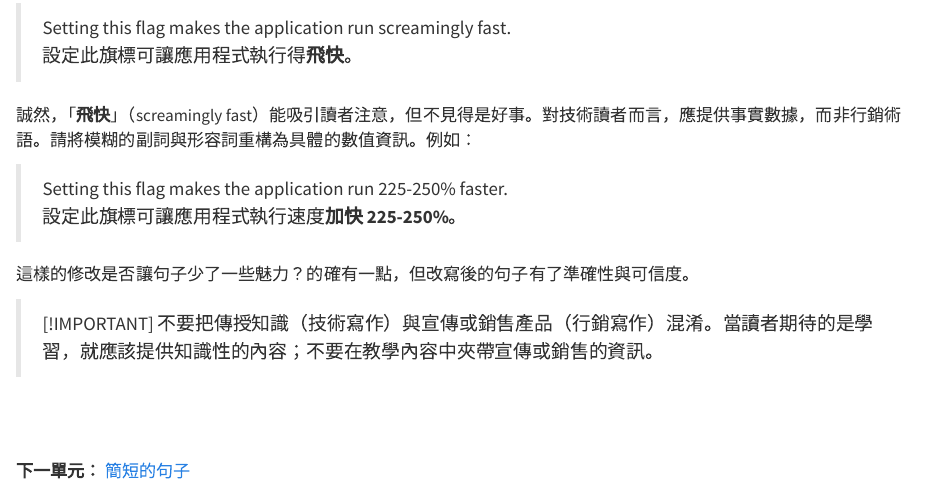
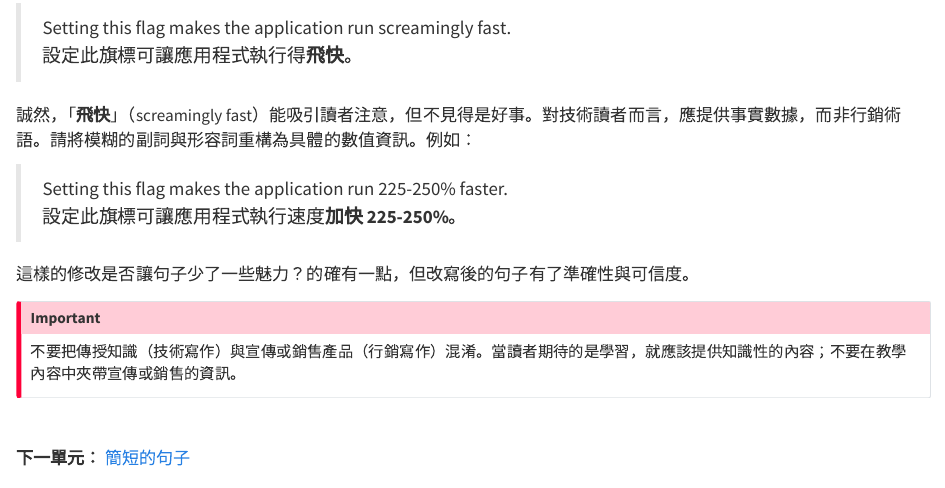
Before and after one commit to tech-writing-lab/google-tech-writing, a Quarto document (one/clear-sentences/index.qmd): the page in a window 1100 px wide, from 3090 px down. Rendered offline with R 4.5, knitr and Pandoc in place of Quarto, with nearby package versions.

Commit message:
Fixed callouts.

```diff
--- a/one/clear-sentences/index.qmd
+++ b/one/clear-sentences/index.qmd
@@ -133,9 +133,10 @@ weight: 5
 
 這樣的修改是否讓句子少了一些魅力？的確有一點，但改寫後的句子有了準確性與可信度。
 
-> [!IMPORTANT]
-> 不要把傳授知識（技術寫作）與宣傳或銷售產品（行銷寫作）混淆。當讀者期待的是學習，就應該提供知識性的內容；不要在教學內容中夾帶宣傳或銷售的資訊。
+::: {.callout-important}
+不要把傳授知識（技術寫作）與宣傳或銷售產品（行銷寫作）混淆。當讀者期待的是學習，就應該提供知識性的內容；不要在教學內容中夾帶宣傳或銷售的資訊。
+:::
 
-<br /><br />
+<br />
 
 **下一單元：** [簡短的句子](../short-sentences/index.qmd)
```
Also changed, not shown: one/words/index.qmd (+3 -2 lines).
